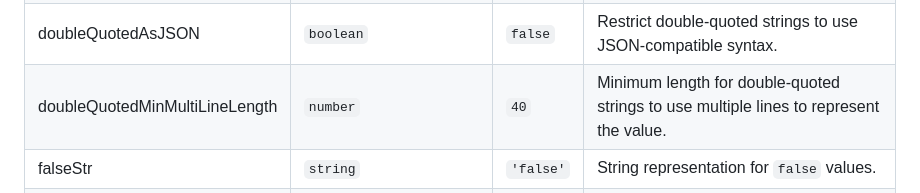
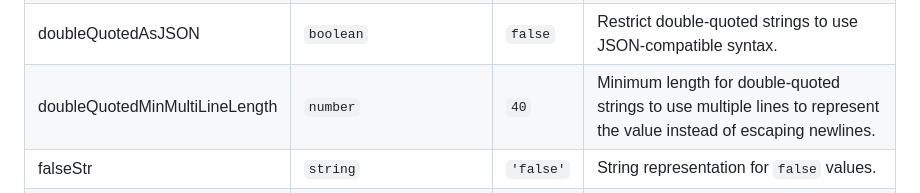
Before and after one commit to eemeli/yaml, a Markdown page: docs/03_options.md, the part around the change. Drawn GitHub-style.

Commit message:
docs: Clarify doubleQuotedMinMultiLineLength option (closes #512)

```diff
--- a/docs/03_options.md
+++ b/docs/03_options.md
@@ -155,7 +155,7 @@ Used by: `stringify()` and `doc.toString()`
 | defaultStringType              | `'BLOCK_FOLDED' ⎮ 'BLOCK_LITERAL' ⎮` `'QUOTE_DOUBLE' ⎮ 'QUOTE_SINGLE' ⎮` `'PLAIN'`        | `'PLAIN'` | The default type of string literal used to stringify values.                                                                                                                                                                  |
 | directives                     | `boolean ⎮ null`                                                                          | `null`    | Include directives in the output. If `true`, at least the document-start marker `---` is always included. If `false`, no directives or marker is ever included. If `null`, directives and marker may be included if required. |
 | doubleQuotedAsJSON             | `boolean`                                                                                 | `false`   | Restrict double-quoted strings to use JSON-compatible syntax.                                                                                                                                                                 |
-| doubleQuotedMinMultiLineLength | `number`                                                                                  | `40`      | Minimum length for double-quoted strings to use multiple lines to represent the value.                                                                                                                                        |
+| doubleQuotedMinMultiLineLength | `number`                                                                                  | `40`      | Minimum length for double-quoted strings to use multiple lines to represent the value instead of escaping newlines.                                                                                                           |
 | falseStr                       | `string`                                                                                  | `'false'` | String representation for `false` values.                                                                                                                                                                                     |
 | flowCollectionPadding          | `boolean`                                                                                 | `true`    | When true, a single space of padding will be added inside the delimiters of non-empty single-line flow collections.                                                                                                           |
 | indent                         | `number`                                                                                  | `2`       | The number of spaces to use when indenting code. Should be a strictly positive integer.                                                                                                                                       |
```
